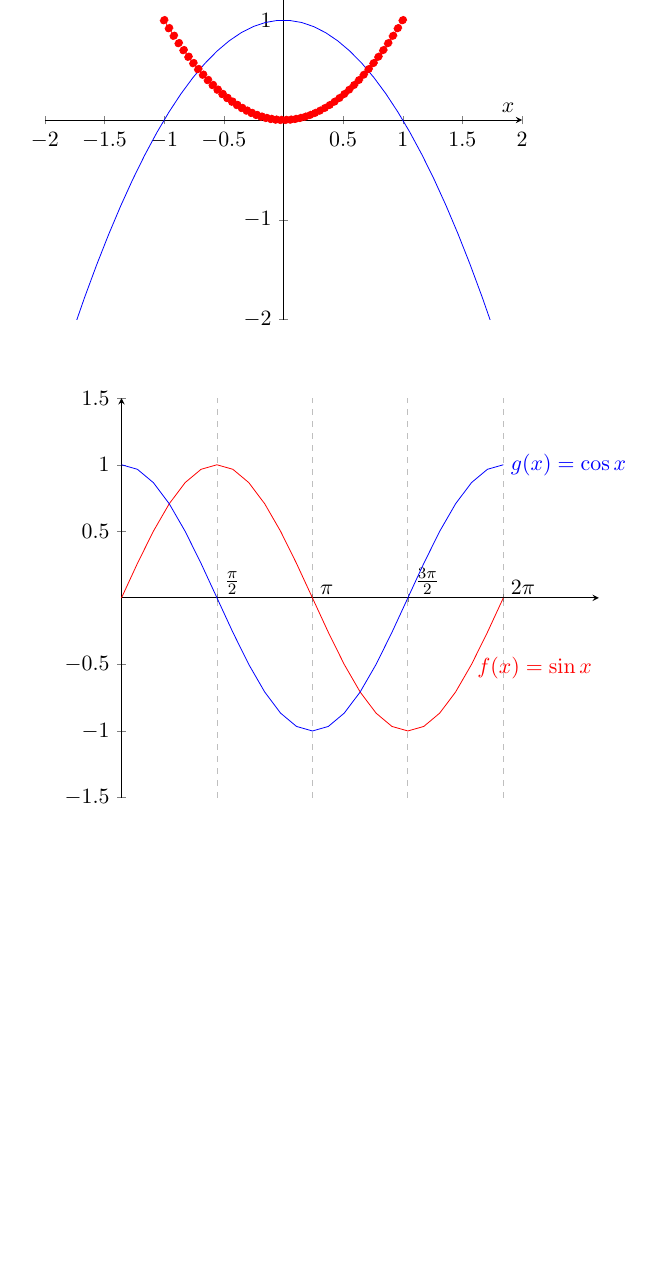
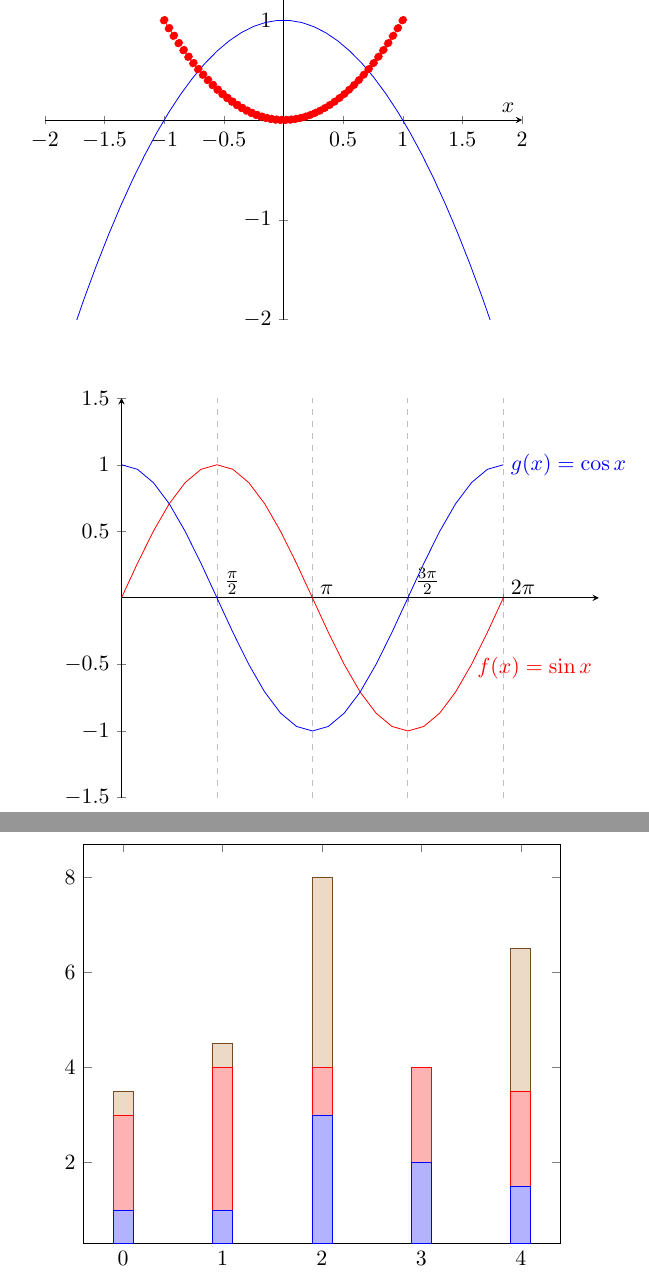
Before and after one commit to tommyrharper/latex-tut, a LaTeX document (lesson10-graphs/lesson10.tex): part of page 1 of 2 before the commit and two parts of pages 1 and 3 of 3 after it, the two joined at a grey line, cut so that both start at the same text, the shorter picture padded with empty space. Compiled offline with pdfLaTeX.

Commit message:
feat: bar chart

```diff
--- a/lesson10-graphs/lesson10.tex
+++ b/lesson10-graphs/lesson10.tex
@@ -97,4 +97,15 @@ coordinates {
 \end{axis}
 \end{tikzpicture}
 
+\begin{tikzpicture}
+\begin{axis}[ybar stacked]
+\addplot coordinates
+{(0,1) (1,1) (2,3) (3,2) (4,1.5)};
+\addplot coordinates
+{(0,2) (1,3) (2,1) (3,2) (4,2)};
+\addplot coordinates
+{(0,0.5) (1,0.5) (2,4) (3,0) (4,3)};
+\end{axis}
+\end{tikzpicture}
+
 \end{document}
```
Also changed, not shown: lesson10-graphs/lesson10.pdf, 3 other files.
